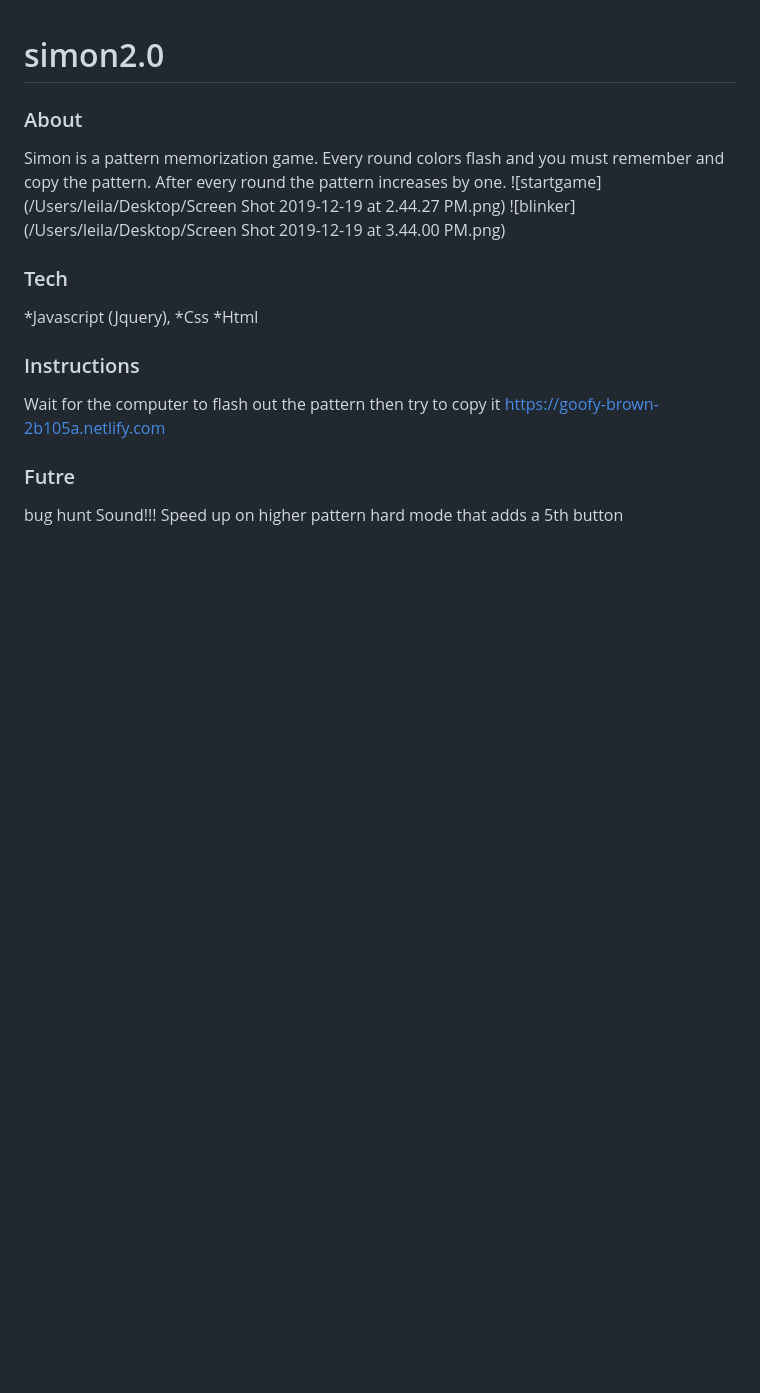
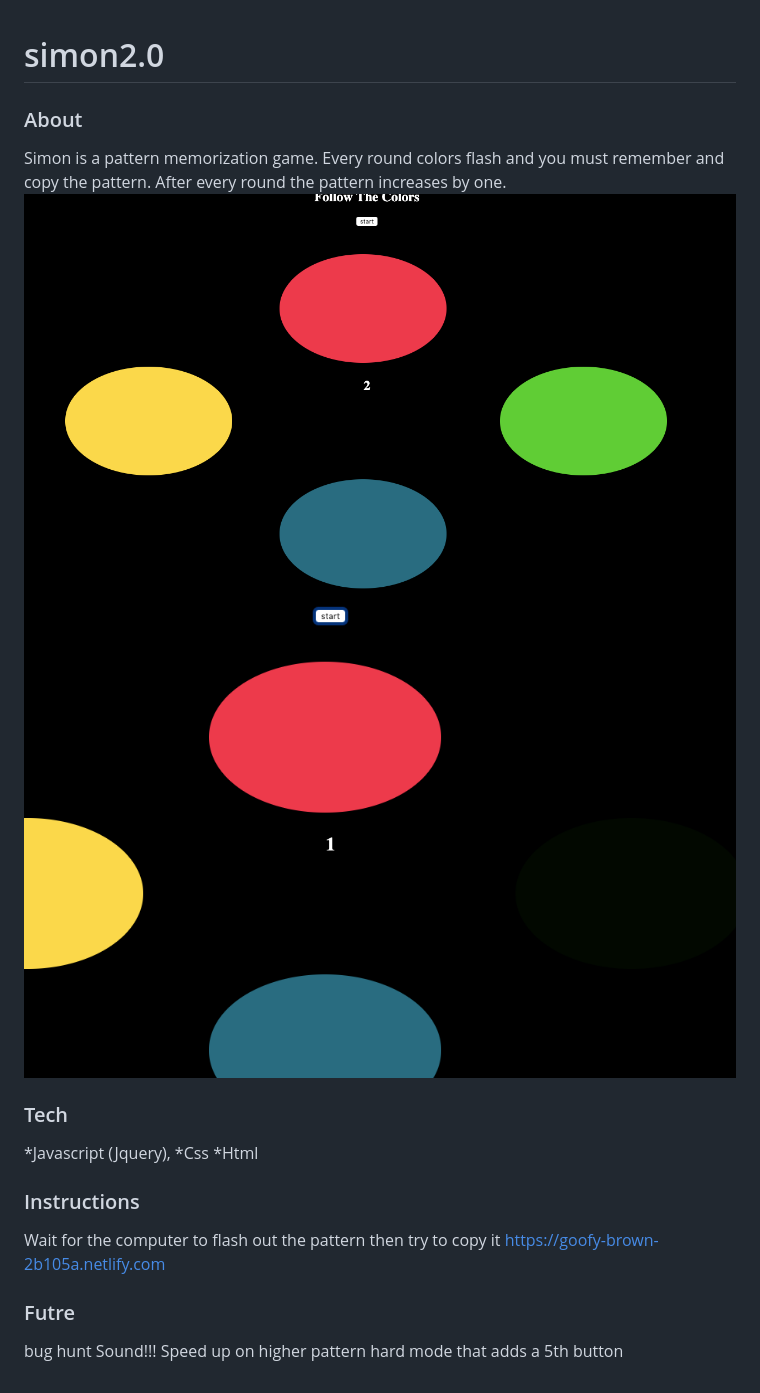
Before and after one commit to laststandjam/simon_project2.0, a Markdown page: README.md, the part around the change. Drawn GitHub-style; pictures changed too: screenshoots/flash.png (added), screenshoots/start.png (added); blank space fills up the shorter version.

Commit message:
commit before presentation

```diff
--- a/README.md
+++ b/README.md
@@ -1,8 +1,8 @@
 # simon2.0
 ### About
 Simon is a pattern memorization game. Every round colors flash and you must remember and copy the pattern. After every round the pattern increases by one.
-![startgame](/Users/leila/Desktop/Screen Shot 2019-12-19 at 2.44.27 PM.png)
-![blinker](/Users/leila/Desktop/Screen Shot 2019-12-19 at 3.44.00 PM.png)
+![startgame](screenshoots/start.png)
+![blinker](screenshoots/flash.png)
 ### Tech
 *Javascript (Jquery),
 *Css
```
